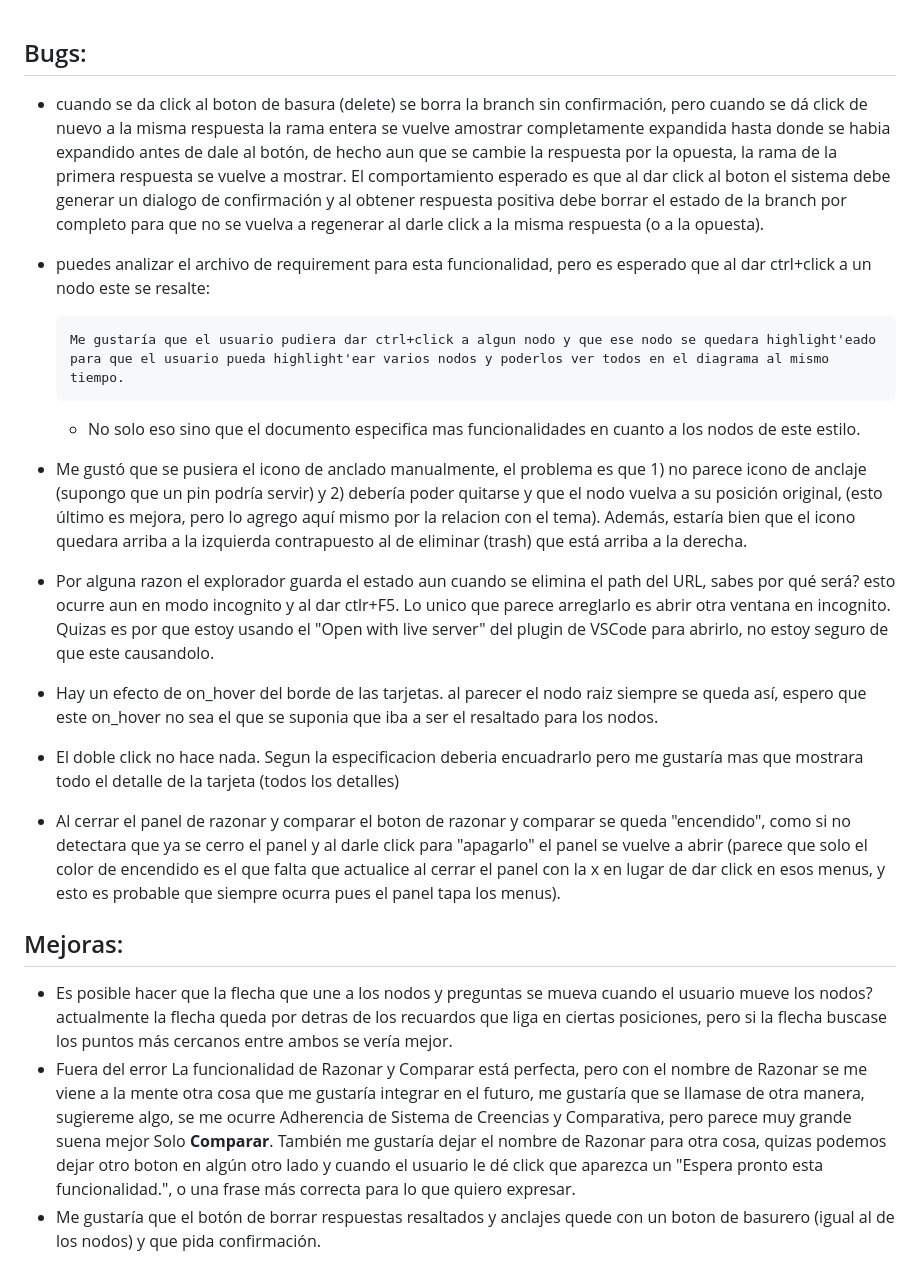
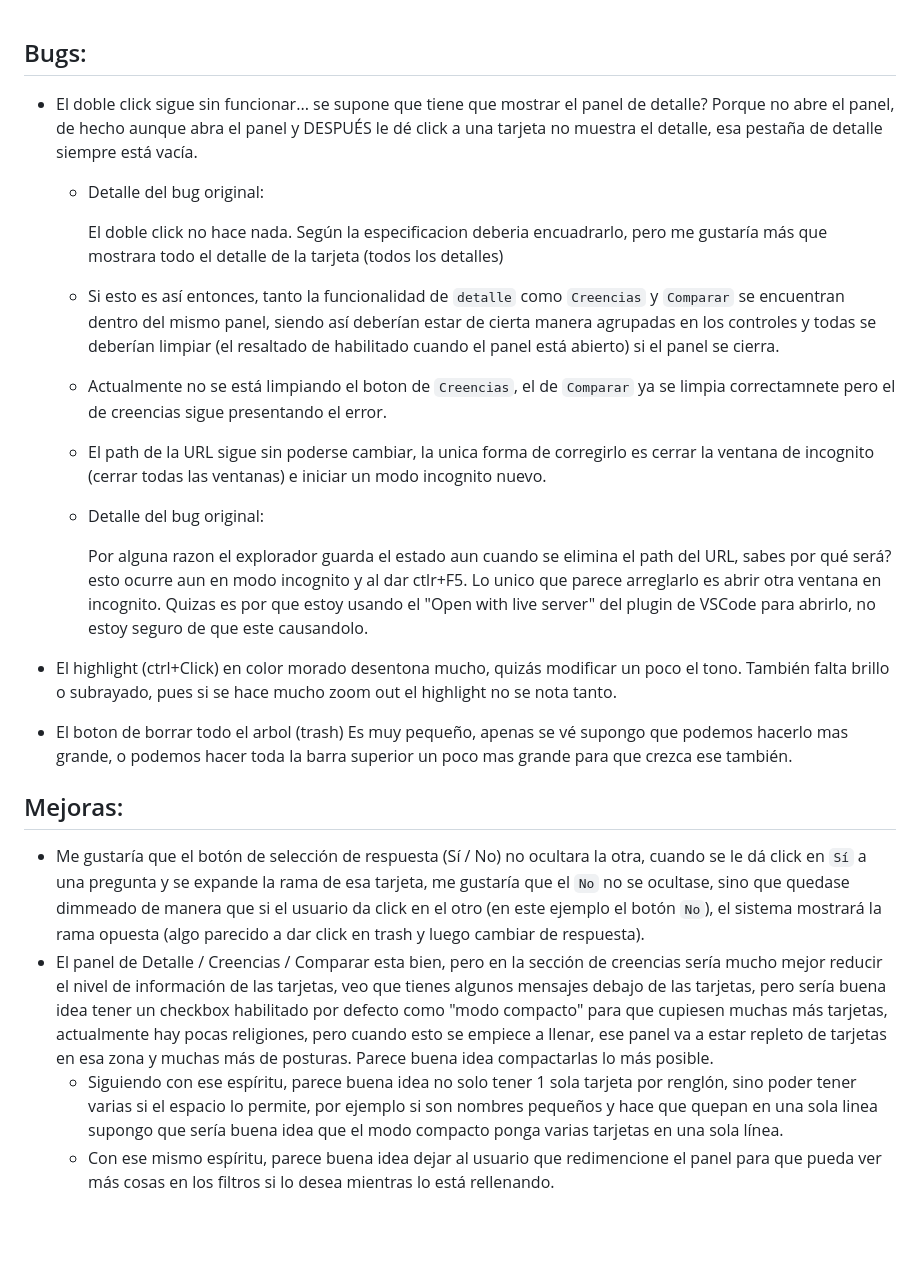
Before and after one commit to obed-vazquez/unidad-doctrinal-vault, a Markdown page: bugs.md, the part around the change. Drawn GitHub-style; blank space fills up the shorter version.

Commit message:
Documentación de los bugs que quedaron de la 2a iteración.

```diff
--- a/bugs.md
+++ b/bugs.md
@@ -1,18 +1,26 @@
 ## Bugs:
-- cuando se da click al boton de basura (delete) se borra la branch sin confirmación, pero cuando se dá click de nuevo a la misma respuesta la rama entera se vuelve amostrar completamente expandida hasta donde se habia expandido antes de dale al botón, de hecho aun que se cambie la respuesta por la opuesta, la rama de la primera respuesta se vuelve a mostrar. El comportamiento esperado es que al dar click al boton el sistema debe generar un dialogo de confirmación y al obtener respuesta positiva debe borrar el estado de la branch por completo para que no se vuelva a regenerar al darle click a la misma respuesta (o a la opuesta).
-- puedes analizar el archivo de requirement para esta funcionalidad, pero es esperado que al dar ctrl+click a un nodo este se resalte:
 
-      Me gustaría que el usuario pudiera dar ctrl+click a algun nodo y que ese nodo se quedara highlight'eado para que el usuario pueda highlight'ear varios nodos y poderlos ver todos en el diagrama al mismo tiempo.
+- El doble click sigue sin funcionar... se supone que tiene que mostrar el panel de detalle? Porque no abre el panel, de hecho aunque abra el panel y DESPUÉS le dé click a una tarjeta no muestra el detalle, esa pestaña de detalle siempre está vacía.
+  - Detalle del bug original:
 
-  - No solo eso sino que el documento especifica mas funcionalidades en cuanto a los nodos de este estilo.
-- Me gustó que se pusiera el icono de anclado manualmente, el problema es que 1) no parece icono de anclaje (supongo que un pin podría servir) y 2) debería poder quitarse y que el nodo vuelva a su posición original, (esto último es mejora, pero lo agrego aquí mismo por la relacion con el tema). Además, estaría bien que el icono quedara arriba a la izquierda contrapuesto al de eliminar (trash) que está arriba a la derecha.
-- Por alguna razon el explorador guarda el estado aun cuando se elimina el path del URL, sabes por qué será? esto ocurre aun en modo incognito y al dar ctlr+F5. Lo unico que parece arreglarlo es abrir otra ventana en incognito. Quizas es por que estoy usando el "Open with live server" del plugin de VSCode para abrirlo, no estoy seguro de que este causandolo.
-- Hay un efecto de on_hover del borde de las tarjetas. al parecer el nodo raiz siempre se queda así, espero que este on_hover no sea el que se suponia que iba a ser el resaltado para los nodos.
-- El doble click no hace nada. Segun la especificacion deberia encuadrarlo pero me gustaría mas que mostrara todo el detalle de la tarjeta (todos los detalles)
-- Al cerrar el panel de razonar y comparar el boton de razonar y comparar se queda "encendido", como si no detectara que ya se cerro el panel y al darle click para "apagarlo" el panel se vuelve a abrir (parece que solo el color de encendido es el que falta que actualice al cerrar el panel con la x en lugar de dar click en esos menus, y esto es probable que siempre ocurra pues el panel tapa los menus).
+
+    El doble click no hace nada. Según la especificacion deberia encuadrarlo, pero me gustaría más que mostrara todo el detalle de la tarjeta (todos los detalles)
+
+  - Si esto es así entonces, tanto la funcionalidad de `detalle` como `Creencias` y `Comparar` se encuentran dentro del mismo panel, siendo así deberían estar de cierta manera agrupadas en los controles y todas se deberían limpiar (el resaltado de habilitado cuando el panel está abierto) si el panel se cierra.
+  - Actualmente no se está limpiando el boton de `Creencias`, el de `Comparar` ya se limpia correctamnete pero el de creencias sigue presentando el error.
+  - El path de la URL sigue sin poderse cambiar, la unica forma de corregirlo es cerrar la ventana de incognito (cerrar todas las ventanas) e iniciar un modo incognito nuevo.
+  - Detalle del bug original:
+
+
+    Por alguna razon el explorador guarda el estado aun cuando se elimina el path del URL, sabes por qué será? esto ocurre aun en modo incognito y al dar ctlr+F5. Lo unico que parece arreglarlo es abrir otra ventana en incognito. Quizas es por que estoy usando el "Open with live server" del plugin de VSCode para abrirlo, no estoy seguro de que este causandolo.
+
+- El highlight (ctrl+Click) en color morado desentona mucho, quizás modificar un poco el tono. También falta brillo o subrayado, pues si se hace mucho zoom out el highlight no se nota tanto.
+- El boton de borrar todo el arbol (trash) Es muy pequeño, apenas se vé supongo que podemos hacerlo mas grande, o podemos hacer toda la barra superior un poco mas grande para que crezca ese también.
 
 
 ## Mejoras:
-- Es posible hacer que la flecha que une a los nodos y preguntas se mueva cuando el usuario mueve los nodos? actualmente la flecha queda por detras de los recuardos que liga en ciertas posiciones, pero si  la flecha buscase los puntos más cercanos entre ambos se vería mejor.
-- Fuera del error La funcionalidad de Razonar y Comparar está perfecta, pero con el nombre de Razonar se me viene a la mente otra cosa que me gustaría integrar en el futuro, me gustaría que se llamase de otra manera, sugiereme algo, se me ocurre Adherencia de Sistema de Creencias y Comparativa, pero parece muy grande suena mejor Solo **Comparar**. También me gustaría dejar el nombre de Razonar para otra cosa, quizas podemos dejar otro boton en algún otro lado y cuando el usuario le dé click que aparezca un "Espera pronto esta funcionalidad.", o una frase más correcta para lo que quiero expresar.
-- Me gustaría que el botón de borrar respuestas resaltados y anclajes quede con un boton de basurero (igual al de los nodos) y que pida confirmación.
+
+- Me gustaría que el botón de selección de respuesta (Sí / No) no ocultara la otra, cuando se le dá click en `Sí` a una pregunta y se expande la rama de esa tarjeta, me gustaría que el `No` no se ocultase, sino que quedase dimmeado de manera que si el usuario da click en el otro (en este ejemplo el botón `No`), el sistema mostrará la rama opuesta (algo parecido a dar click en trash y luego cambiar de respuesta).
+- El panel de Detalle / Creencias / Comparar esta bien, pero en la sección de creencias sería mucho mejor reducir el nivel de información de las tarjetas, veo que tienes algunos mensajes debajo de las tarjetas, pero sería buena idea tener un checkbox habilitado por defecto como "modo compacto" para que cupiesen muchas más tarjetas, actualmente hay pocas religiones, pero cuando esto se empiece a llenar, ese panel va a estar repleto de tarjetas en esa zona y muchas más de posturas. Parece buena idea compactarlas lo más posible.
+  - Siguiendo con ese espíritu, parece buena idea no solo tener 1 sola tarjeta por renglón, sino poder tener varias si el espacio lo permite, por ejemplo si son nombres pequeños y hace que quepan en una sola linea supongo que sería buena idea que el modo compacto ponga varias tarjetas en una sola línea.
+  - Con ese mismo espíritu, parece buena idea dejar al usuario que redimencione el panel para que pueda ver más cosas en los filtros si lo desea mientras lo está rellenando.
```
Also changed, not shown: recursos/posturas-creencias.md (+1 -0 lines).
